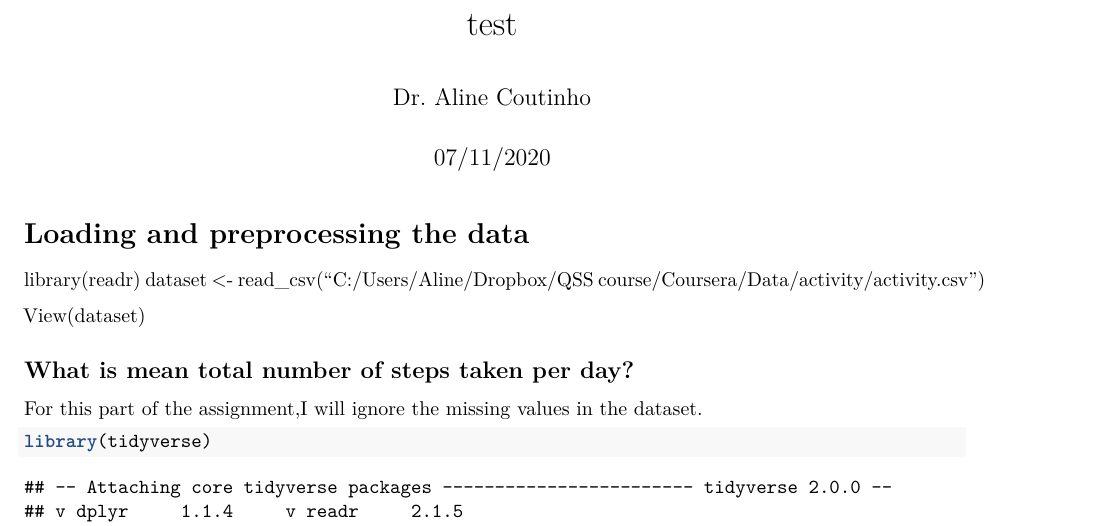
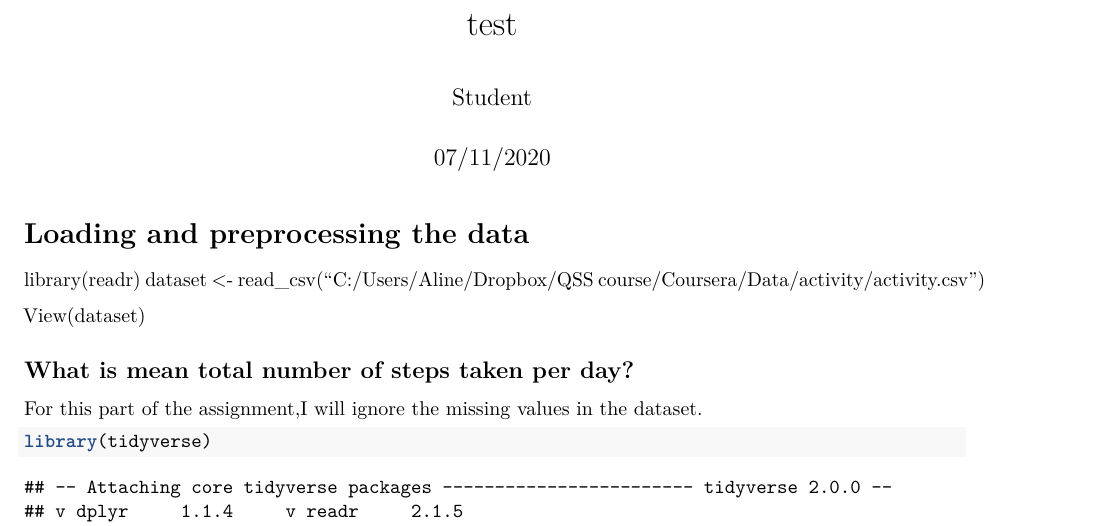
Before and after one commit to AlineCoutinho/Exercises, an R Markdown document (project1.Rmd): part of page 1 of 2, cut so that both start at the same text. Rendered offline with R 4.5, knitr and Pandoc, then LaTeX, with nearby package versions; some code elsewhere in the file could not run offline.

Commit message:
corrected version

```diff
--- a/project1.Rmd
+++ b/project1.Rmd
@@ -1,6 +1,6 @@
 ---
 title: "test"
-author: "Dr. Aline Coutinho"
+author: "Student"
 date: "07/11/2020"
 output: pdf_document
 ---
```
